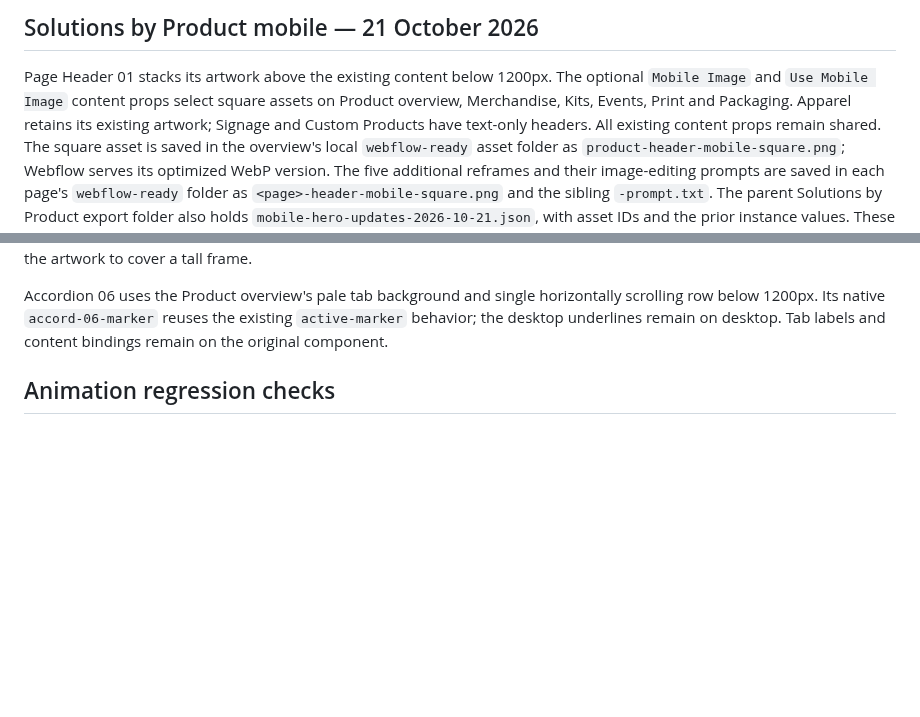
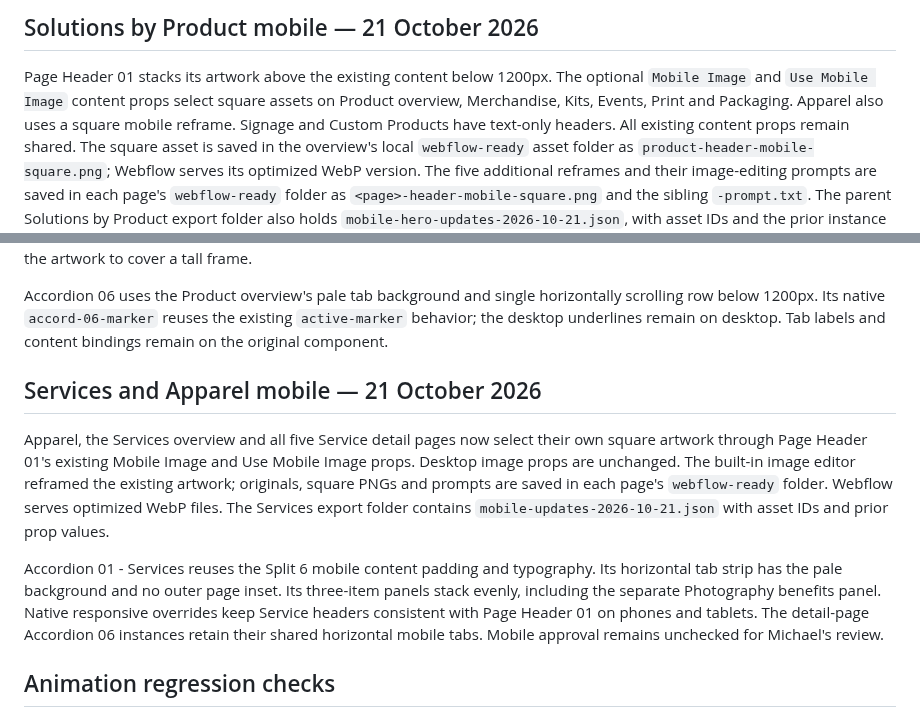
Before and after one commit to MikeRudi/mharris-webflow, a Markdown page: sites/imprint-engine/README.md, 2 parts joined by grey strips. GitHub-like rendering; blank space fills up the shorter version.

Commit message:
Document Services and Apparel mobile refinements

```diff
--- a/sites/imprint-engine/README.md
+++ b/sites/imprint-engine/README.md
@@ -109,7 +109,7 @@ process accordion, FAQ and envelope. It does not submit forms.
 Page Header 01 stacks its artwork above the existing content below 1200px.
 The optional `Mobile Image` and `Use Mobile Image` content props select square
 assets on Product overview, Merchandise, Kits, Events, Print and Packaging.
-Apparel retains its existing artwork; Signage and Custom Products have text-only
+Apparel also uses a square mobile reframe. Signage and Custom Products have text-only
 headers. All existing content props remain shared.
 The square asset is saved in the overview's local `webflow-ready` asset folder
 as `product-header-mobile-square.png`; Webflow serves its optimized WebP version.
@@ -134,6 +134,22 @@ Accordion 06 uses the Product overview's pale tab background and single horizont
 scrolling row below 1200px. Its native `accord-06-marker` reuses the existing
 `active-marker` behavior; the desktop underlines remain on desktop. Tab labels
 and content bindings remain on the original component.
+
+## Services and Apparel mobile — 21 October 2026
+
+Apparel, the Services overview and all five Service detail pages now select their
+own square artwork through Page Header 01's existing Mobile Image and Use Mobile
+Image props. Desktop image props are unchanged. The built-in image editor reframed
+the existing artwork; originals, square PNGs and prompts are saved in each page's
+`webflow-ready` folder. Webflow serves optimized WebP files. The Services export
+folder contains `mobile-updates-2026-10-21.json` with asset IDs and prior prop values.
+
+Accordion 01 - Services reuses the Split 6 mobile content padding and typography.
+Its horizontal tab strip has the pale background and no outer page inset. Its
+three-item panels stack evenly, including the separate Photography benefits panel.
+Native responsive overrides keep Service headers consistent with Page Header 01
+on phones and tablets. The detail-page Accordion 06 instances retain their shared
+horizontal mobile tabs. Mobile approval remains unchecked for Michael's review.
 
 ## Animation regression checks
 
```
